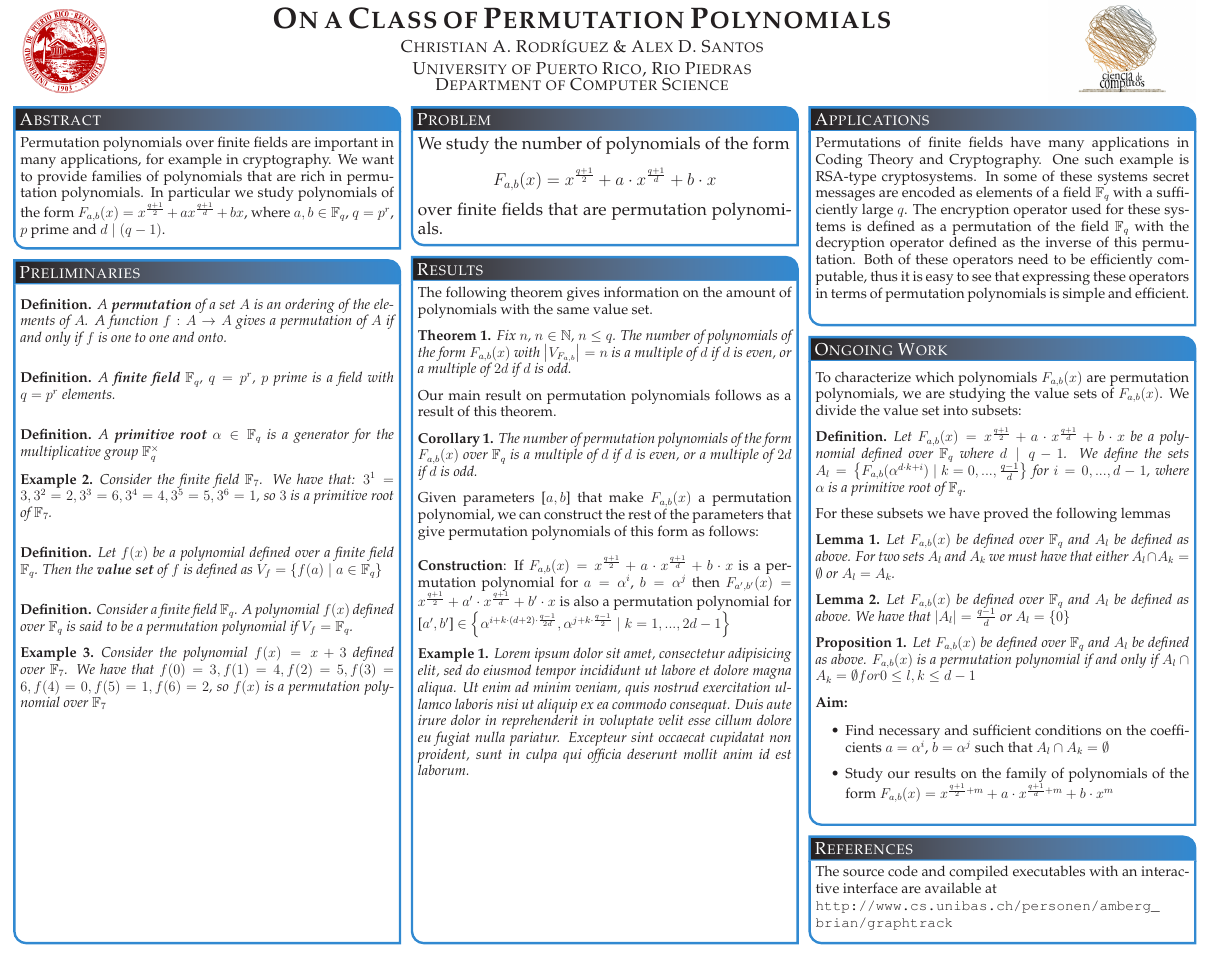
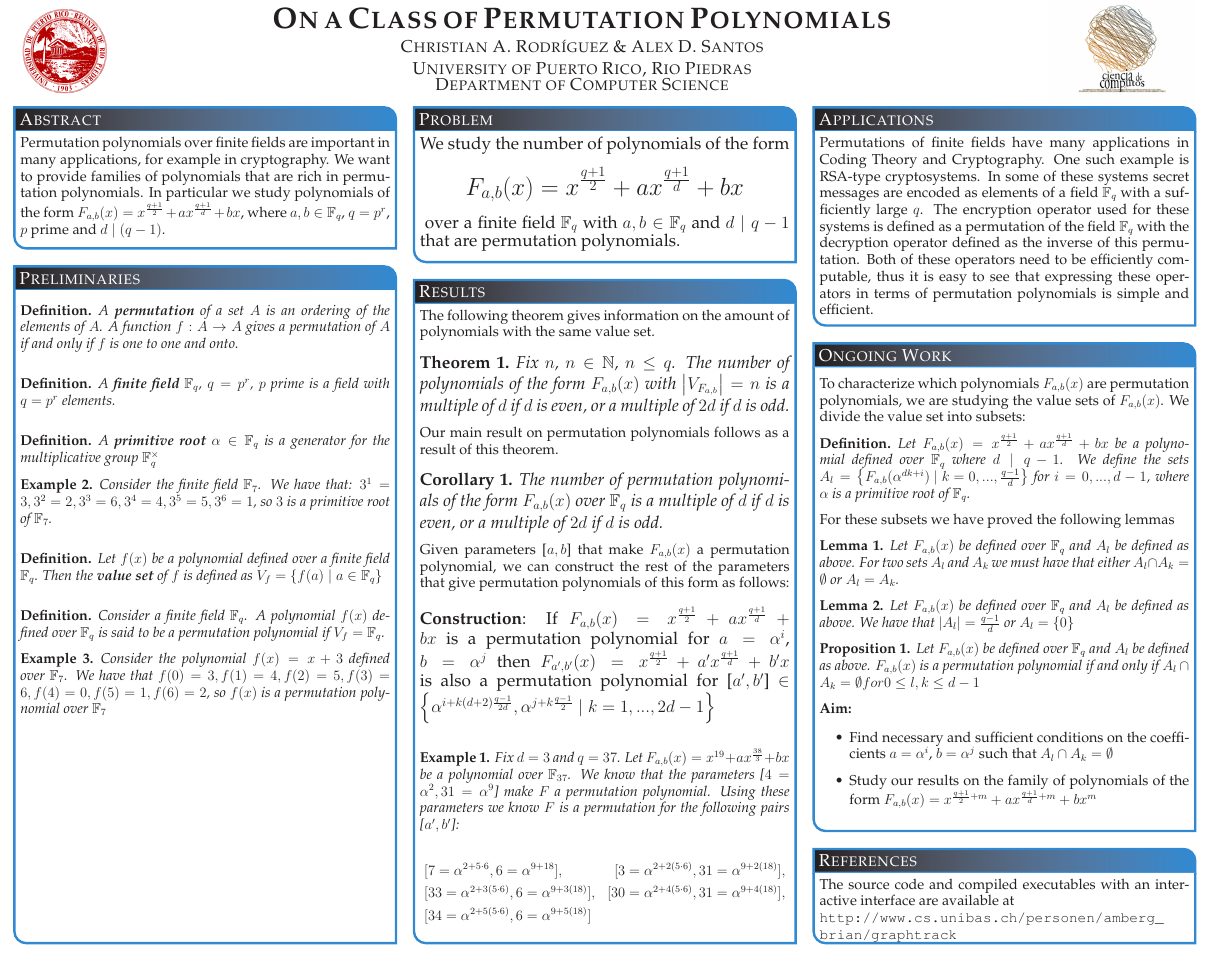
Before and after one commit to chrisrodz/PP-Research, a LaTeX poster (Poster_Sacnas_2013/poster_landscape.tex): the whole page. Compiled offline with pdfLaTeX.

Commit message:
Termine contenido, creo

```diff
--- a/Poster_Sacnas_2013/poster_landscape.tex
+++ b/Poster_Sacnas_2013/poster_landscape.tex
@@ -122,7 +122,7 @@
   % Show grid to help with alignment
   grid=false,
   % Column spacing
-  colspacing=1em,
+  colspacing=1.5em,
   columns=3,
   % Color style
   bgColorOne=white,
@@ -187,7 +187,9 @@
 \headerbox{Problem}{name=problem,column=1,row=0}{
   %%%%%%%%%%%%%%%%%%%%%%%%%%%%%%%%%%%%%%%%%%%%%%%%%%%%%%%%%%%%%%%%%%%%%%%%%%%%%%
 
-      {\Large We study the number of polynomials of the form $$F_{a,b}(x) = x^{\frac{q+1}{2}} + a\cdot x^{\frac{q+1}{d}} + b\cdot x$$ over finite fields that are permutation polynomials.}
+      {\Large We study the number of polynomials of the form
+      {\huge $$F_{a,b}(x) = x^{\frac{q+1}{2}} + a x^{\frac{q+1}{d}} + b x$$}
+      over a finite field $\mathbb{F}_{q}$ with $a,b \in \mathbb{F}_{q}$ and $d \mid q-1$ that are permutation polynomials.}
 
       \vspace{0.3em}
 }\label{Problem}
@@ -198,103 +200,33 @@
 
     The following theorem gives information on the amount of polynomials with the same value set.
 
-    \begin{theorem}\label{el_teorema}
-    Fix $n$, $n \in \mathbb{N}$, $n \leq q$. The number of polynomials of the form $F_{a,b}(x)$ with $\left\vert V_{F_{a,b}} \right\vert = n$ is a multiple of $d$ if $d$ is even, or a multiple of $2d$ if $d$ is odd.
-    \end{theorem}
+    {\Large \begin{theorem}\label{el_teorema}
+        Fix $n$, $n \in \mathbb{N}$, $n \leq q$. The number of polynomials of the form $F_{a,b}(x)$ with $\left\vert V_{F_{a,b}} \right\vert = n$ is a multiple of $d$ if $d$ is even, or a multiple of $2d$ if $d$ is odd.
+        \end{theorem}}
 
     Our main result on permutation polynomials follows as a result of this theorem.
 
-    \begin{corollary}
-      The number of permutation polynomials of the form $F_{a,b}(x)$ over $\mathbb{F}_{q}$ is a multiple of $d$ if $d$ is even, or a multiple of $2d$ if $d$ is odd.
-    \end{corollary}
+    {\Large \begin{corollary}
+          The number of permutation polynomials of the form $F_{a,b}(x)$ over $\mathbb{F}_{q}$ is a multiple of $d$ if $d$ is even, or a multiple of $2d$ if $d$ is odd.
+        \end{corollary}}
 
     Given parameters [$a,b$] that make $F_{a,b}(x)$ a permutation polynomial, we can construct the rest of the parameters that give permutation polynomials of this form as follows:
 
     \vspace{1em}
 
-    \textbf{Construction}: If  $F_{a,b}(x) = x^{\frac{q+1}{2}} + a\cdot x^{\frac{q+1}{d}} + b\cdot x$ is a permutation polynomial for $a=\alpha^i$, $b=\alpha^j$ then $F_{a',b'}(x) = x^{\frac{q+1}{2}} + a'\cdot x^{\frac{q+1}{d}} + b'\cdot x$ is also a permutation polynomial for [$a',b'$] $\in \left\{ \alpha^{i+k\cdot (d+2)\cdot \frac{q-1}{2d}}, \alpha^{j+k\cdot \frac{q-1}{2}} \mid k=1,...,2d-1 \right\}$
+    {\Large \textbf{Construction}: If  $F_{a,b}(x) = x^{\frac{q+1}{2}} + a x^{\frac{q+1}{d}} + b x$ is a permutation polynomial for $a=\alpha^i$, $b=\alpha^j$ then $F_{a',b'}(x) = x^{\frac{q+1}{2}} + a' x^{\frac{q+1}{d}} + b' x$ is also a permutation polynomial for [$a',b'$] $\in \left\{ \alpha^{i+k (d+2) \frac{q-1}{2d}}, \alpha^{j+k \frac{q-1}{2}} \mid k=1,...,2d-1 \right\}$}
+
+    \vspace{1em}
 
     \begin{example}
-      Lorem ipsum dolor sit amet, consectetur adipisicing elit, sed do eiusmod
-      tempor incididunt ut labore et dolore magna aliqua. Ut enim ad minim veniam,
-      quis nostrud exercitation ullamco laboris nisi ut aliquip ex ea commodo
-      consequat. Duis aute irure dolor in reprehenderit in voluptate velit esse
-      cillum dolore eu fugiat nulla pariatur. Excepteur sint occaecat cupidatat non
-      proident, sunt in culpa qui officia deserunt mollit anim id est laborum.
+      Fix $d = 3$ and $q = 37$. Let $F_{a,b}(x) = x^{19} + a x^{\frac{38}{3}} + b x$ be a polynomial over $\mathbb{F}_{37}$. We know that the parameters [$4=\alpha^2,31=\alpha^9$] make $F$ a permutation polynomial. Using these parameters we know $F$ is a permutation for the following pairs [$a',b'$]:
+
+      \begin{align*}
+        &[7=\alpha^{2+5\cdot 6},6=\alpha^{9+18}], &[3=\alpha^{2+2(5\cdot 6)},31=\alpha^{9+2(18)}], \\
+        &[33=\alpha^{2+3(5\cdot 6)},6=\alpha^{9+3(18)}], &[30=\alpha^{2+4(5\cdot 6)},31=\alpha^{9+4(18)}], \\
+        &[34=\alpha^{2+5(5\cdot 6)},6=\alpha^{9+5(18)}]
+      \end{align*}
     \end{example}
-
-  % \begin{multicols}{2}
-  %   Our interest is studying the value set of a specific class of permutation polynomials. The class of polynomials we consider is defined as follows:
-  %   $$F_{a,b}(x) = x^{\frac{q+1}{2}} + a\cdot x^{\frac{q+1}{d}} + b\cdot x$$
-
-  %   Where $a,b \in \mathbb{F}_{q}$ and $d \mid q-1$. More formally, we would like to characterize the value set $V_{F}$ of $F_{a,b}(x)$ based on the parameters $a$ and $b$. It is easy to see that $F_{a,b}(0) = 0 \ \forall a,b \in \mathbb{F}_{q}$, it follows that $0$ is always in $V_{F}$. For a fixed pair $a,b$ we separate $V_{F} \setminus \left\{0\right\}$ into smaller subsets in the following way:
-
-  %   \begin{definition*}
-  %     Let $F_{a,b}(x) = x^{\frac{q+1}{2}} + a\cdot x^{\frac{q+1}{d}} + b\cdot x$ be a polynomial defined over $\mathbb{F}_{q}$ where $d \mid q-1$. We define the sets $A_l = \left\{F_{a,b}(\alpha^{d\cdot k+i}) \mid k=0,...,\frac{q-1}{d}\right\}$ for $i=0,...,d-1$, where $\alpha$ is a primitive root of $\mathbb{F}_{q}$.
-  %   \end{definition*}
-
-  %   Using properties of these sets we will characterize $V_{F}$. First we would like to note that for $i \neq j$ the sets $A_i$ and $A_k$ are either equal, or distinct.
-
-  %   \begin{lemma}\label{conjuntos_disjuntos}
-  %     Let $F_{a,b}(x)$ be defined over $\mathbb{F}_{q}$. For two sets $A_i$ and $A_j$ we must have that either $A_i \cap A_j = \emptyset$ or $A_i = A_j$.
-  %   \end{lemma}
-
-  %   Lemma~\ref{conjuntos_disjuntos} provides an immediate characterization of the value set and insight on conditions to make $F_{a,b}(x)$ a permutation polynomial. In our studies we also determine the size of the sets $A_i$.
-
-  %   \begin{lemma}\label{tamanos_conjuntos}
-  %     Let $F_{a,b}(x)$ be defined over $\mathbb{F}_{q}$ and $A_i$ be defined as above. We have that $\left\vert A_i \right\vert = \frac{q-1}{d}$ or $A_i = \left\{ 0 \right\}$
-  %   \end{lemma}
-
-  %   Now we are also interested in correlations between the pairs $a,b$ and the value sets of distinct polynomials of the for $F_{a,b}(x)$. We proved a lemma that gives us a correspondence among some of these polynomials. In other words, these polynomials have the same value set.
-
-  %   \begin{lemma}\label{correspondencia}
-  %     Let $F_{a,b}(x)$ defined over $\mathbb{F}_{q}$ and let $\alpha$ denote a primitive root of $\mathbb{F}_{q}$. If we write $a = \alpha^i$ and $b = \alpha^j$ then we have that
-  %     $$F_{\alpha^i,\alpha^j}(\alpha^k) = -\alpha \cdot F_{\alpha^{i+(d+2)\cdot \frac{q-1}{2d}}, \alpha^{j+\frac{q-1}{2}}}(\alpha^{k-1})$$
-  %   \end{lemma}
-
-  %   From lemma~\ref{conjuntos_disjuntos} we know that for a fixed polynomial the sets $A_i$ are either distinct or equal. Finally from lemma~\ref{correspondencia} we have that up to $2d$ distinct polynomials of the form $F_{a,b}(x)$ have the same value set. This information gives us the following theorem:
-
-  %   \begin{proposition}\label{el_teorema}
-  %     Let $F_{a,b}(x)$ be defined over $\mathbb{F}_{q}$. Then we have that the amount of polynomials of the form $F_{a,b}(x)$ such that $\left\vert V_{F} \right\vert = r\cdot \frac{q-1}{d} + 1, r \leq d$ is divisible by $2d$ when $d$ is odd and by $d$ otherwise.
-  %   \end{proposition}
-
-  % \end{multicols}
-
-    % \begin{multicols}{2}
-  %   Permutation polynomials over finite fields are polynomials whose value set is equal to the field. Using our previous results we present work on when the family of polynomials of the form $F_{a,b}(x)$ is a permutation polynomial.
-
-  %   If we define the value set $V_{F}$ in terms of the sets $A_i$ then it follows from lemma~\ref{conjuntos_disjuntos} that all of the elements between these sets should be distinct for $F$ to be a permutation polynomial.
-
-  %   \begin{lemma}\label{PP_disjuntos}
-  %     Let $F_{a,b}(x)$ be a polynomial defined over $\mathbb{F}_{q}$ and $A_i$ the sets defined above. Then $F_{a,b}(x)$ is a permutation polynomial if and only if $A_i \cap A_j = \emptyset \ \forall\ i \neq j$ and $A_i \neq \left\{ 0 \right\} \ \forall \ i$
-  %   \end{lemma}
-
-  %   \begin{example}
-  %     Lorem ipsum dolor sit amet, consectetur adipisicing elit, sed do eiusmod
-  %     tempor incididunt ut labore et dolore magna aliqua. Ut enim ad minim veniam,
-  %     quis nostrud exercitation ullamco laboris nisi ut aliquip ex ea commodo
-  %     consequat. Duis aute irure dolor in reprehenderit in voluptate velit esse
-  %     cillum dolore eu fugiat nulla pariatur. Excepteur sint occaecat cupidatat non
-  %     proident, sunt in culpa qui officia deserunt mollit anim id est laborum.
-  %   \end{example}
-
-  %   Also, a particular case of proposition~\ref{el_teorema} is the case when $r=d$ and $\left\vert V_{F} \right\vert = q$, or $V_{F} = \mathbb{F}_{q}$. This case is exactly when $F_{a,b}(x)$ is a permutation polynomial over $\mathbb{F}_{q}$. And so it is easy to see that corollary~\ref{cantidad_pp} follows easily from proposition~\ref{el_teorema}.
-
-  %   \begin{corollary}\label{cantidad_pp}
-  %     The amount of permutation polynomials of the form $F_{a,b}(x) = x^{\frac{q+1}{2}} + a\cdot x^{\frac{q+1}{d}} + b\cdot x$ over $\mathbb{F}_{q}$ where $d \mid q-1$ is divisible by $2d$ for $d$ odd and by $d$ otherwise.
-  %   \end{corollary}
-
-  %   \begin{example}
-  %     Lorem ipsum dolor sit amet, consectetur adipisicing elit, sed do eiusmod
-  %     tempor incididunt ut labore et dolore magna aliqua. Ut enim ad minim veniam,
-  %     quis nostrud exercitation ullamco laboris nisi ut aliquip ex ea commodo
-  %     consequat. Duis aute irure dolor in reprehenderit in voluptate velit esse
-  %     cillum dolore eu fugiat nulla pariatur. Excepteur sint occaecat cupidatat non
-  %     proident, sunt in culpa qui officia deserunt mollit anim id est laborum.
-  %   \end{example}
-
-  % \end{multicols}
-
 
    \vspace{0.3em}
   }\label{Results}
```
Also changed, not shown: Poster_Sacnas_2013/poster_landscape.pdf, Poster_Sacnas_2013/poster_landscape.tex (4 more changed lines).
